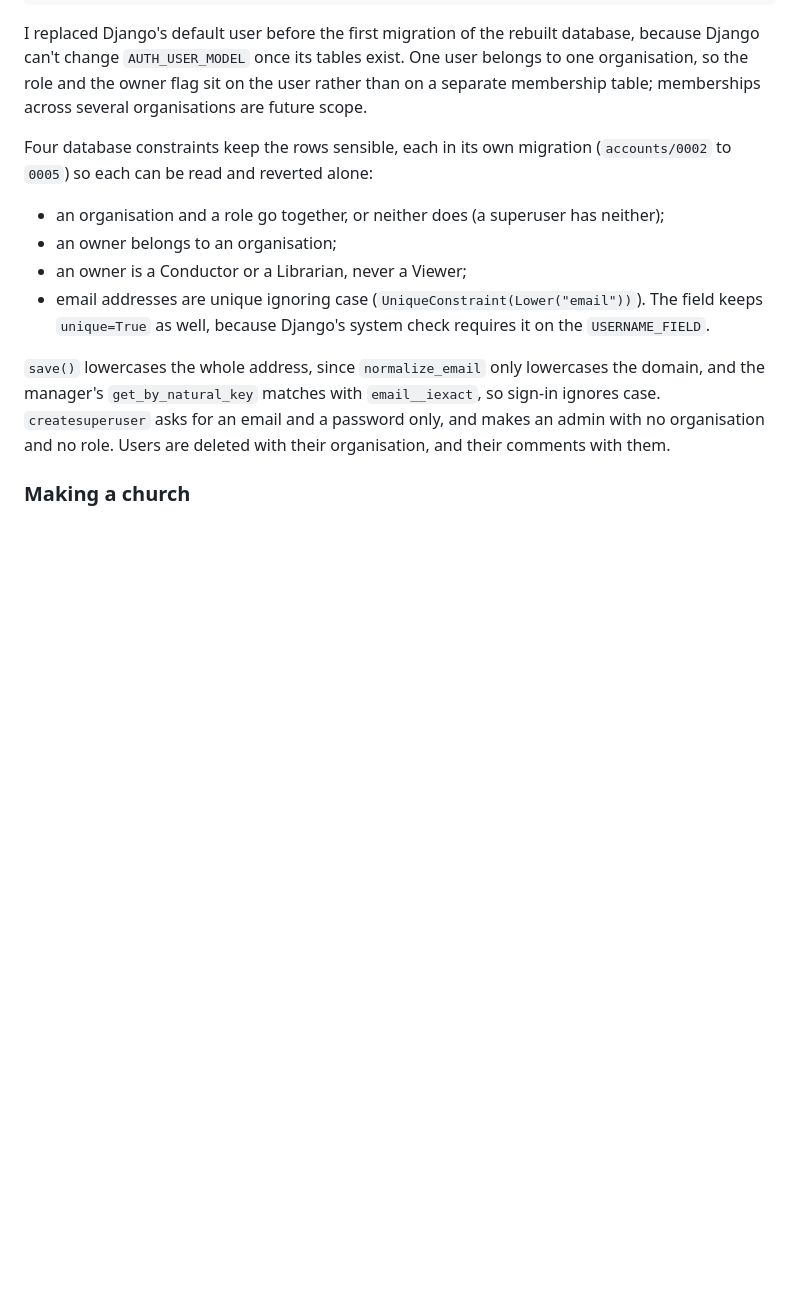
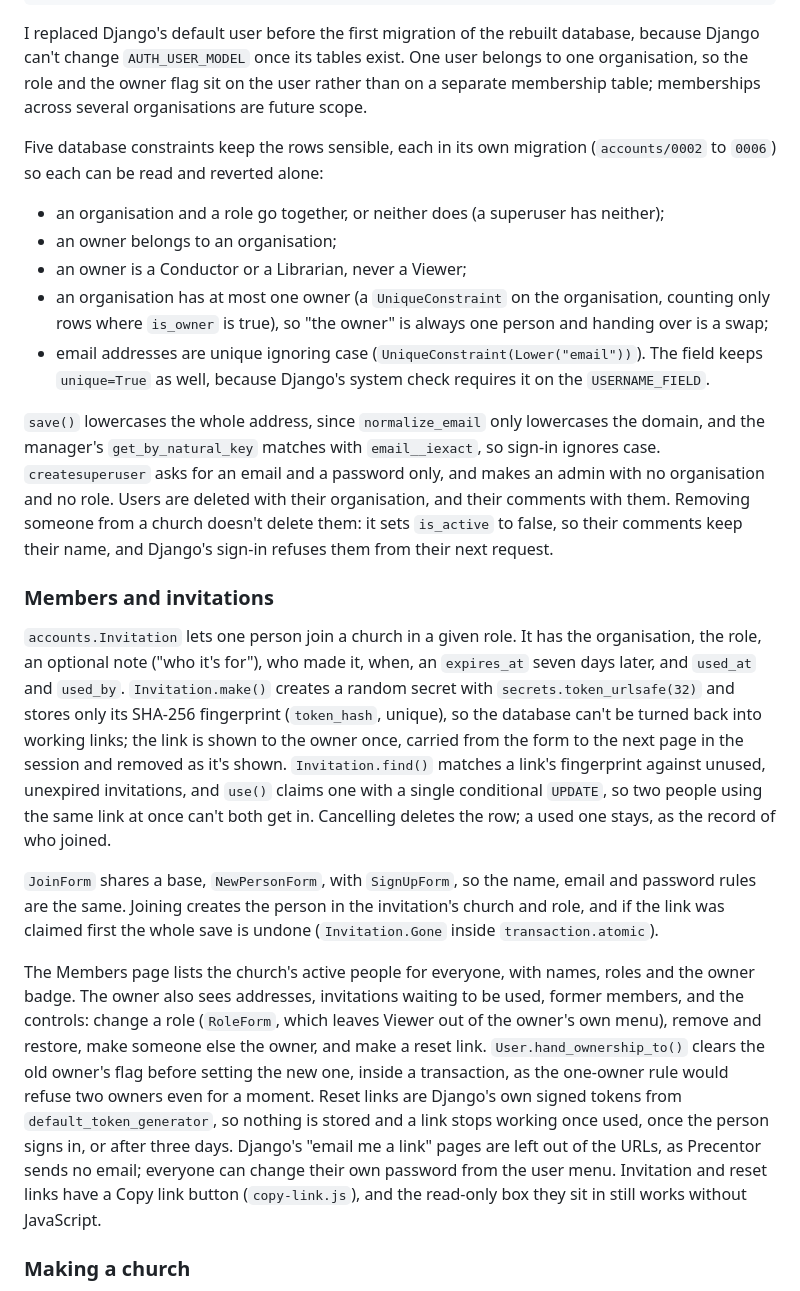
Before and after one commit to StockoL/precentor, a Markdown page: docs/models_plan.md, the part around the change. GitHub-like rendering; blank space fills up the shorter version.

Commit message:
Describe members and invitations, and bring the testing record up to date
The models plan now covers the one-owner rule, removing people,
invitations, the members page, ownership and reset links. The README's
CRUD table includes changing your own password, and TESTING.md moves
the change-password pages from the known bugs to those fixed, adds the
user menu fix and the copy button's tests, and updates the counts.

```diff
--- a/docs/models_plan.md
+++ b/docs/models_plan.md
@@ -82,14 +82,17 @@ and the owner flag sit on the user rather than on a separate
 membership table; memberships across several organisations are future
 scope.
 
-Four database constraints keep the rows sensible, each in its own
-migration (`accounts/0002` to `0005`) so each can be read and reverted
+Five database constraints keep the rows sensible, each in its own
+migration (`accounts/0002` to `0006`) so each can be read and reverted
 alone:
 
 - an organisation and a role go together, or neither does (a superuser
   has neither);
 - an owner belongs to an organisation;
 - an owner is a Conductor or a Librarian, never a Viewer;
+- an organisation has at most one owner (a `UniqueConstraint` on the
+  organisation, counting only rows where `is_owner` is true), so "the
+  owner" is always one person and handing over is a swap;
 - email addresses are unique ignoring case (`UniqueConstraint(Lower("email"))`).
   The field keeps `unique=True` as well, because Django's system check
   requires it on the `USERNAME_FIELD`.
@@ -99,7 +102,46 @@ lowercases the domain, and the manager's `get_by_natural_key` matches
 with `email__iexact`, so sign-in ignores case. `createsuperuser` asks
 for an email and a password only, and makes an admin with no
 organisation and no role. Users are deleted with their organisation,
-and their comments with them.
+and their comments with them. Removing someone from a church doesn't
+delete them: it sets `is_active` to false, so their comments keep their
+name, and Django's sign-in refuses them from their next request.
+
+### Members and invitations
+
+`accounts.Invitation` lets one person join a church in a given role. It
+has the organisation, the role, an optional note ("who it's for"), who
+made it, when, an `expires_at` seven days later, and `used_at` and
+`used_by`. `Invitation.make()` creates a random secret with
+`secrets.token_urlsafe(32)` and stores only its SHA-256 fingerprint
+(`token_hash`, unique), so the database can't be turned back into
+working links; the link is shown to the owner once, carried from the
+form to the next page in the session and removed as it's shown.
+`Invitation.find()` matches a link's fingerprint against unused,
+unexpired invitations, and `use()` claims one with a single conditional
+`UPDATE`, so two people using the same link at once can't both get in.
+Cancelling deletes the row; a used one stays, as the record of who
+joined.
+
+`JoinForm` shares a base, `NewPersonForm`, with `SignUpForm`, so the
+name, email and password rules are the same. Joining creates the person
+in the invitation's church and role, and if the link was claimed first
+the whole save is undone (`Invitation.Gone` inside `transaction.atomic`).
+
+The Members page lists the church's active people for everyone, with
+names, roles and the owner badge. The owner also sees addresses,
+invitations waiting to be used, former members, and the controls:
+change a role (`RoleForm`, which leaves Viewer out of the owner's own
+menu), remove and restore, make someone else the owner, and make a
+reset link. `User.hand_ownership_to()` clears the old owner's flag
+before setting the new one, inside a transaction, as the one-owner
+rule would refuse two owners even for a moment. Reset links are
+Django's own signed tokens from `default_token_generator`, so nothing
+is stored and a link stops working once used, once the person signs
+in, or after three days. Django's "email me a link" pages are left out
+of the URLs, as Precentor sends no email; everyone can change their own
+password from the user menu. Invitation and reset links have a Copy
+link button (`copy-link.js`), and the read-only box they sit in still
+works without JavaScript.
 
 ### Making a church
 
```
Also changed, not shown: README.md (+3 -3 lines), TESTING.md (+8 -6 lines).
